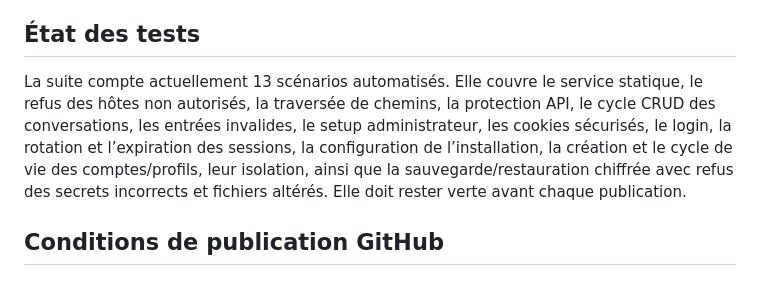
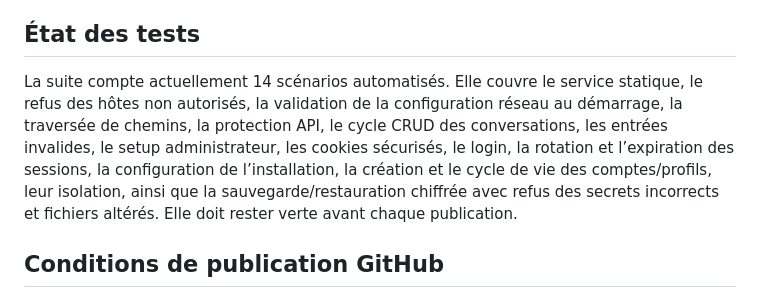
Before and after one commit to elAdnani/Aster, a Markdown page: docs/AUDIT-REPORT.md, the part around the change. Drawn GitHub-style.

Commit message:
docs: record startup diagnostic coverage

```diff
--- a/docs/AUDIT-REPORT.md
+++ b/docs/AUDIT-REPORT.md
@@ -72,7 +72,7 @@ Le dépôt est publiable comme **prototype expérimental**, mais pas encore pré
 
 ## État des tests
 
-La suite compte actuellement 13 scénarios automatisés. Elle couvre le service statique, le refus des hôtes non autorisés, la traversée de chemins, la protection API, le cycle CRUD des conversations, les entrées invalides, le setup administrateur, les cookies sécurisés, le login, la rotation et l’expiration des sessions, la configuration de l’installation, la création et le cycle de vie des comptes/profils, leur isolation, ainsi que la sauvegarde/restauration chiffrée avec refus des secrets incorrects et fichiers altérés. Elle doit rester verte avant chaque publication.
+La suite compte actuellement 14 scénarios automatisés. Elle couvre le service statique, le refus des hôtes non autorisés, la validation de la configuration réseau au démarrage, la traversée de chemins, la protection API, le cycle CRUD des conversations, les entrées invalides, le setup administrateur, les cookies sécurisés, le login, la rotation et l’expiration des sessions, la configuration de l’installation, la création et le cycle de vie des comptes/profils, leur isolation, ainsi que la sauvegarde/restauration chiffrée avec refus des secrets incorrects et fichiers altérés. Elle doit rester verte avant chaque publication.
 
 ## Conditions de publication GitHub
 
```
